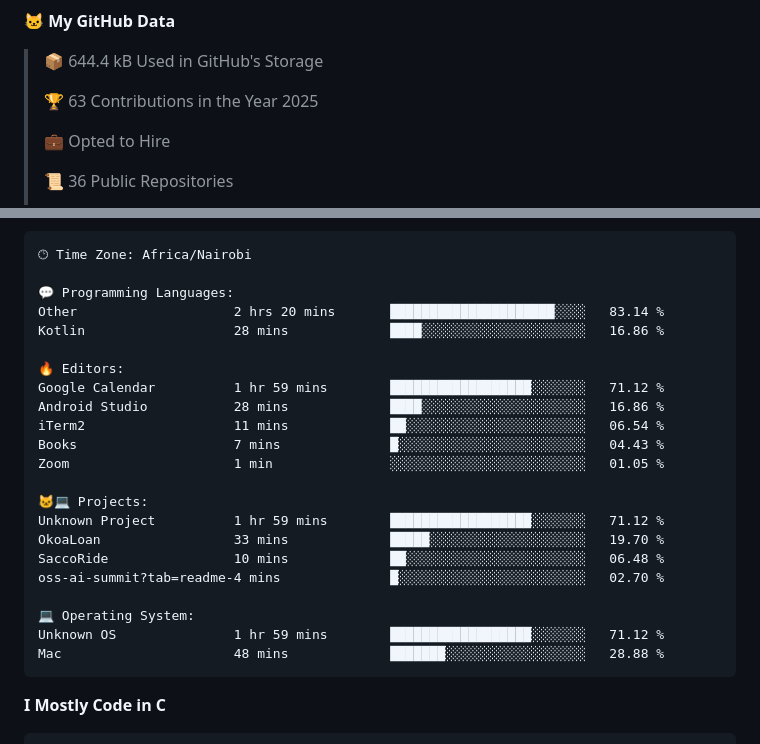
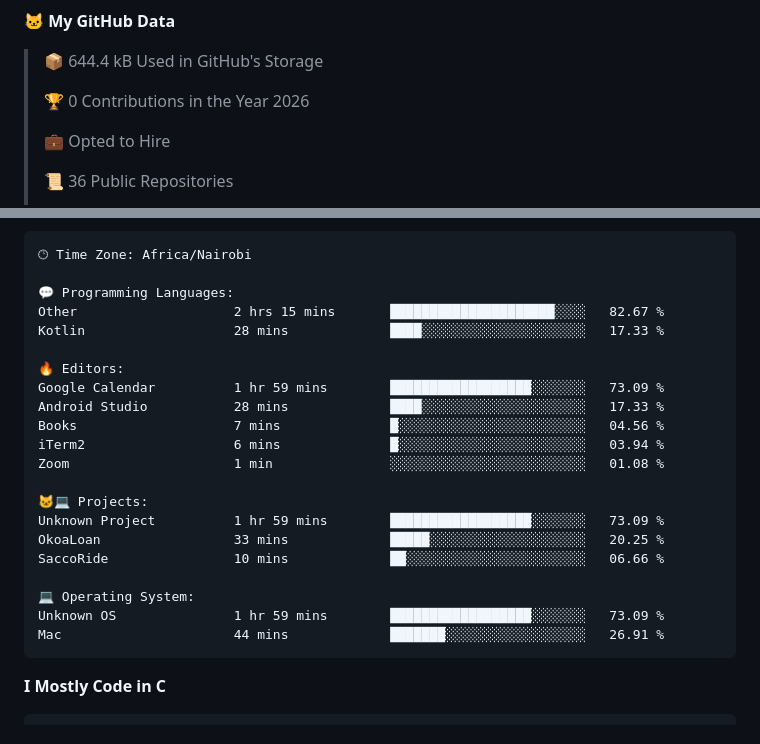
Before and after one commit to sirbor/Sirbor, a Markdown page: readme.md, 2 parts joined by grey strips. Rendered like a GitHub page.

Commit message:
Updated with Dev Metrics

````diff
--- a/readme.md
+++ b/readme.md
@@ -30,7 +30,7 @@
 
 > 📦 644.4 kB Used in GitHub's Storage
  >
-> 🏆 63 Contributions in the Year 2025
+> 🏆 0 Contributions in the Year 2026
  >
 > 💼 Opted to Hire
  >
@@ -65,25 +65,24 @@ Sunday                   4 commits           █░░░░░░░░░░
 🕑︎ Time Zone: Africa/Nairobi
 
 💬 Programming Languages:
-Other                    2 hrs 20 mins       █████████████████████░░░░   83.14 %
-Kotlin                   28 mins             ████░░░░░░░░░░░░░░░░░░░░░   16.86 %
+Other                    2 hrs 15 mins       █████████████████████░░░░   82.67 %
+Kotlin                   28 mins             ████░░░░░░░░░░░░░░░░░░░░░   17.33 %
 
 🔥 Editors:
-Google Calendar          1 hr 59 mins        ██████████████████░░░░░░░   71.12 %
-Android Studio           28 mins             ████░░░░░░░░░░░░░░░░░░░░░   16.86 %
-iTerm2                   11 mins             ██░░░░░░░░░░░░░░░░░░░░░░░   06.54 %
-Books                    7 mins              █░░░░░░░░░░░░░░░░░░░░░░░░   04.43 %
-Zoom                     1 min               ░░░░░░░░░░░░░░░░░░░░░░░░░   01.05 %
+Google Calendar          1 hr 59 mins        ██████████████████░░░░░░░   73.09 %
+Android Studio           28 mins             ████░░░░░░░░░░░░░░░░░░░░░   17.33 %
+Books                    7 mins              █░░░░░░░░░░░░░░░░░░░░░░░░   04.56 %
+iTerm2                   6 mins              █░░░░░░░░░░░░░░░░░░░░░░░░   03.94 %
+Zoom                     1 min               ░░░░░░░░░░░░░░░░░░░░░░░░░   01.08 %
 
 🐱‍💻 Projects:
-Unknown Project          1 hr 59 mins        ██████████████████░░░░░░░   71.12 %
-OkoaLoan                 33 mins             █████░░░░░░░░░░░░░░░░░░░░   19.70 %
-SaccoRide                10 mins             ██░░░░░░░░░░░░░░░░░░░░░░░   06.48 %
-oss-ai-summit?tab=readme-4 mins              █░░░░░░░░░░░░░░░░░░░░░░░░   02.70 %
+Unknown Project          1 hr 59 mins        ██████████████████░░░░░░░   73.09 %
+OkoaLoan                 33 mins             █████░░░░░░░░░░░░░░░░░░░░   20.25 %
+SaccoRide                10 mins             ██░░░░░░░░░░░░░░░░░░░░░░░   06.66 %
 
 💻 Operating System:
-Unknown OS               1 hr 59 mins        ██████████████████░░░░░░░   71.12 %
-Mac                      48 mins             ███████░░░░░░░░░░░░░░░░░░   28.88 %
+Unknown OS               1 hr 59 mins        ██████████████████░░░░░░░   73.09 %
+Mac                      44 mins             ███████░░░░░░░░░░░░░░░░░░   26.91 %
 ```
 
 **I Mostly Code in C**
````
Also changed, not shown: other parts of readme.md (+1 -1 lines), assets/bar_graph.png.
